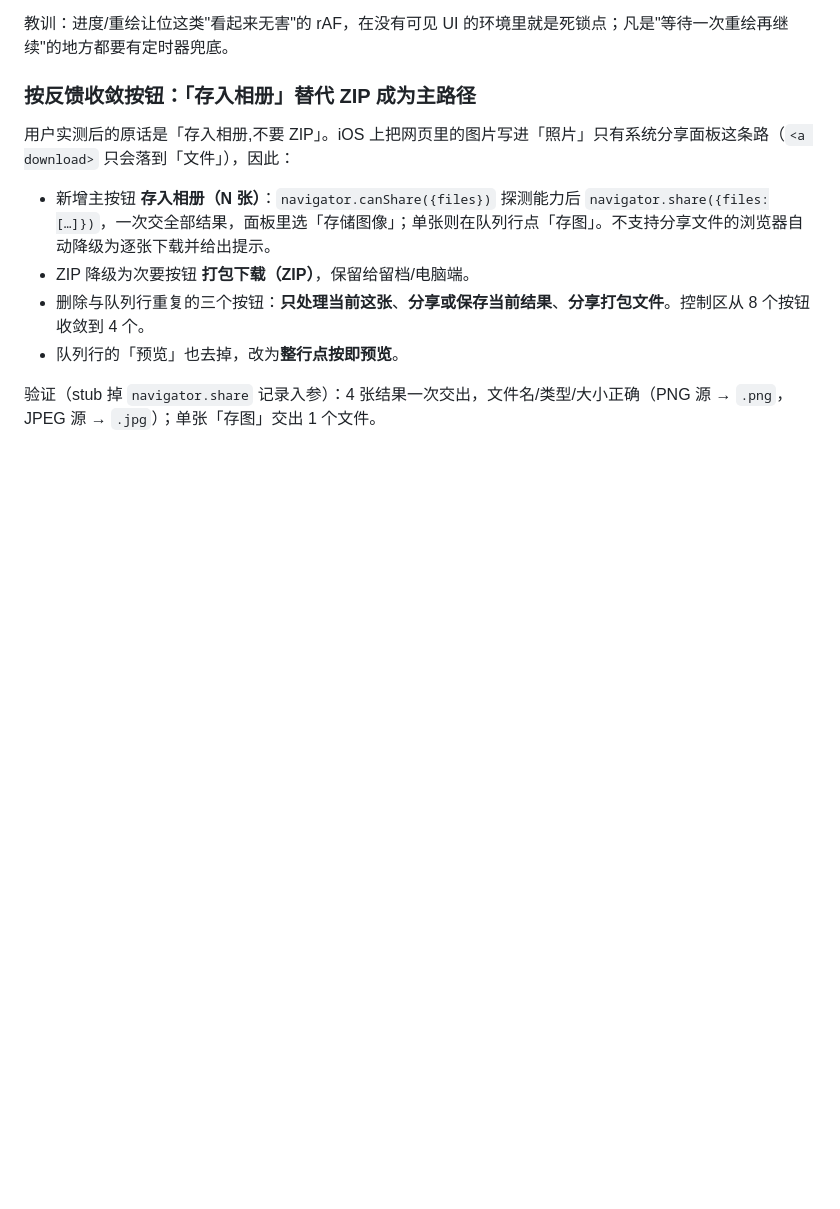
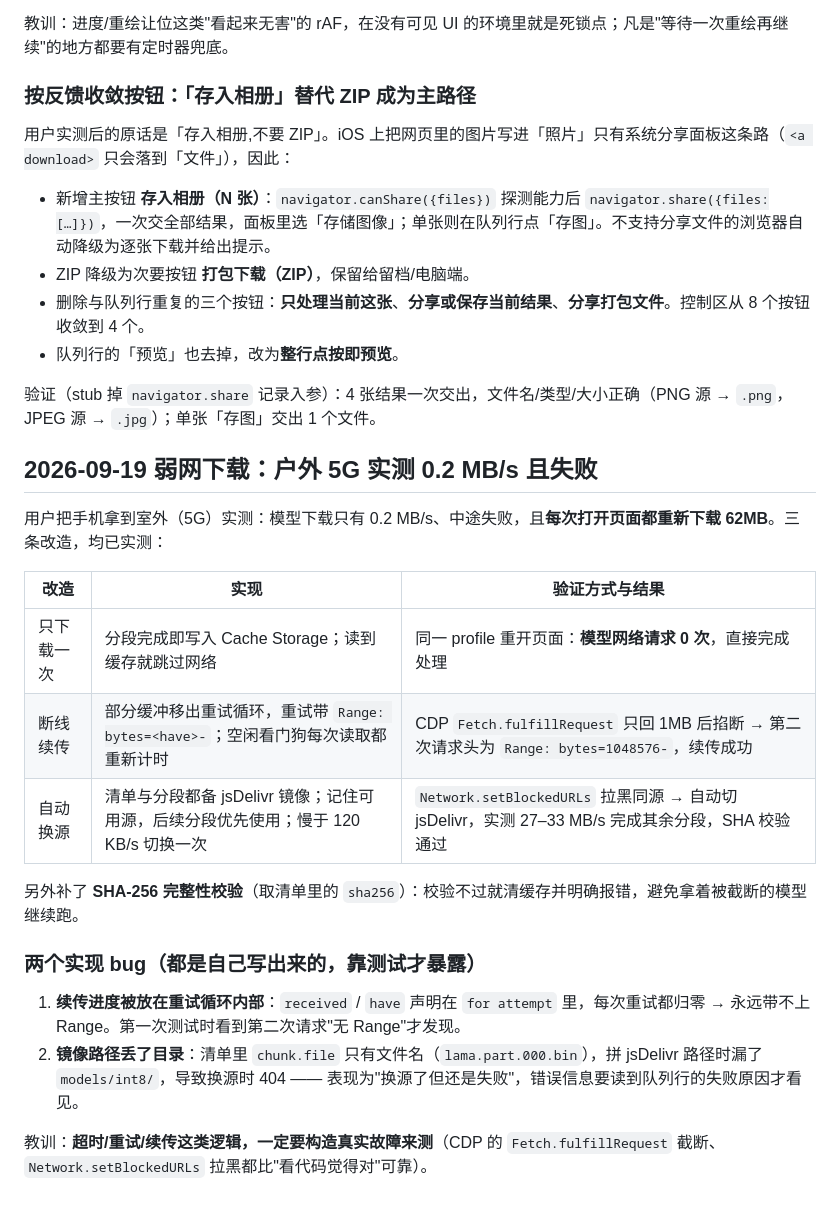
Before and after one commit to kunlun7210/lama-watermark-web, a Markdown page: EVALUATION.md, the part around the change. Drawn GitHub-style; blank space fills up the shorter version.

Commit message:
Document the weak-network download hardening

```diff
--- a/EVALUATION.md
+++ b/EVALUATION.md
@@ -214,3 +214,22 @@ analysis = { width, height, rgba, gray, regions }   // rgba 18MB + float32 灰
 - 队列行的「预览」也去掉，改为**整行点按即预览**。
 
 验证（stub 掉 `navigator.share` 记录入参）：4 张结果一次交出，文件名/类型/大小正确（PNG 源 → `.png`，JPEG 源 → `.jpg`）；单张「存图」交出 1 个文件。
+
+## 2026-09-19 弱网下载：户外 5G 实测 0.2 MB/s 且失败
+
+用户把手机拿到室外（5G）实测：模型下载只有 0.2 MB/s、中途失败，且**每次打开页面都重新下载 62MB**。三条改造，均已实测：
+
+| 改造 | 实现 | 验证方式与结果 |
+| --- | --- | --- |
+| 只下载一次 | 分段完成即写入 Cache Storage；读到缓存就跳过网络 | 同一 profile 重开页面：**模型网络请求 0 次**，直接完成处理 |
+| 断线续传 | 部分缓冲移出重试循环，重试带 `Range: bytes=<have>-`；空闲看门狗每次读取都重新计时 | CDP `Fetch.fulfillRequest` 只回 1MB 后掐断 → 第二次请求头为 `Range: bytes=1048576-`，续传成功 |
+| 自动换源 | 清单与分段都备 jsDelivr 镜像；记住可用源，后续分段优先使用；慢于 120 KB/s 切换一次 | `Network.setBlockedURLs` 拉黑同源 → 自动切 jsDelivr，实测 27–33 MB/s 完成其余分段，SHA 校验通过 |
+
+另外补了 **SHA-256 完整性校验**（取清单里的 `sha256`）：校验不过就清缓存并明确报错，避免拿着被截断的模型继续跑。
+
+### 两个实现 bug（都是自己写出来的，靠测试才暴露）
+
+1. **续传进度被放在重试循环内部**：`received` / `have` 声明在 `for attempt` 里，每次重试都归零 → 永远带不上 Range。第一次测试时看到第二次请求"无 Range"才发现。
+2. **镜像路径丢了目录**：清单里 `chunk.file` 只有文件名（`lama.part.000.bin`），拼 jsDelivr 路径时漏了 `models/int8/`，导致换源时 404 —— 表现为"换源了但还是失败"，错误信息要读到队列行的失败原因才看见。
+
+教训：**超时/重试/续传这类逻辑，一定要构造真实故障来测**（CDP 的 `Fetch.fulfillRequest` 截断、`Network.setBlockedURLs` 拉黑都比"看代码觉得对"可靠）。
```
Also changed, not shown: README.md (+9 -1 lines).
